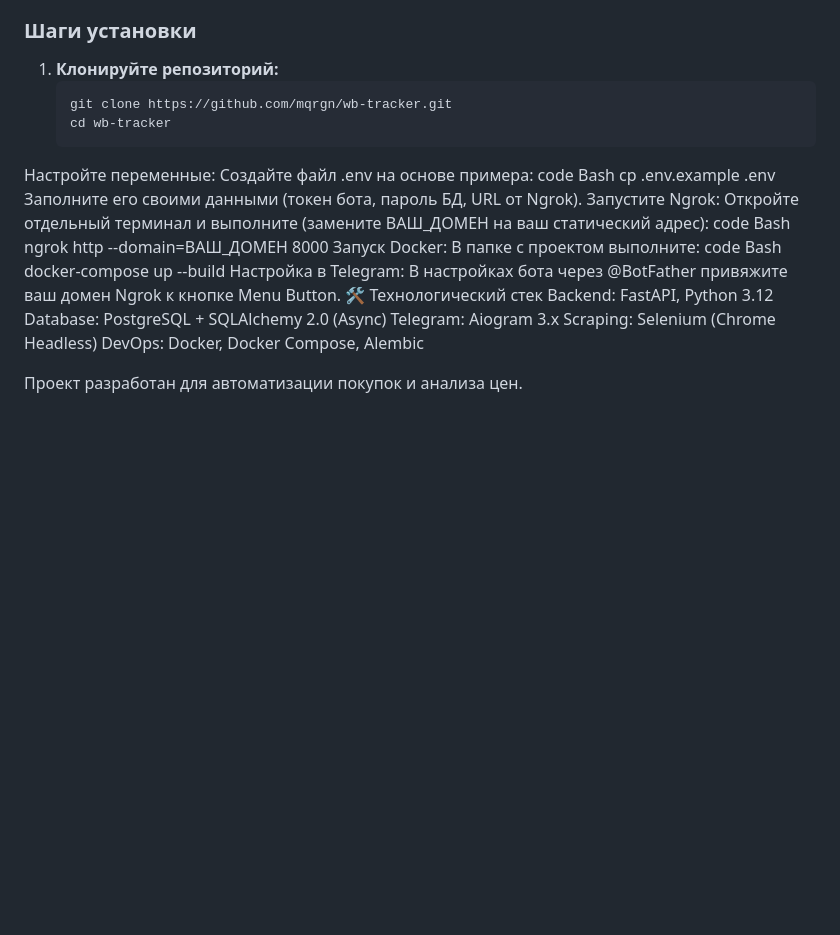
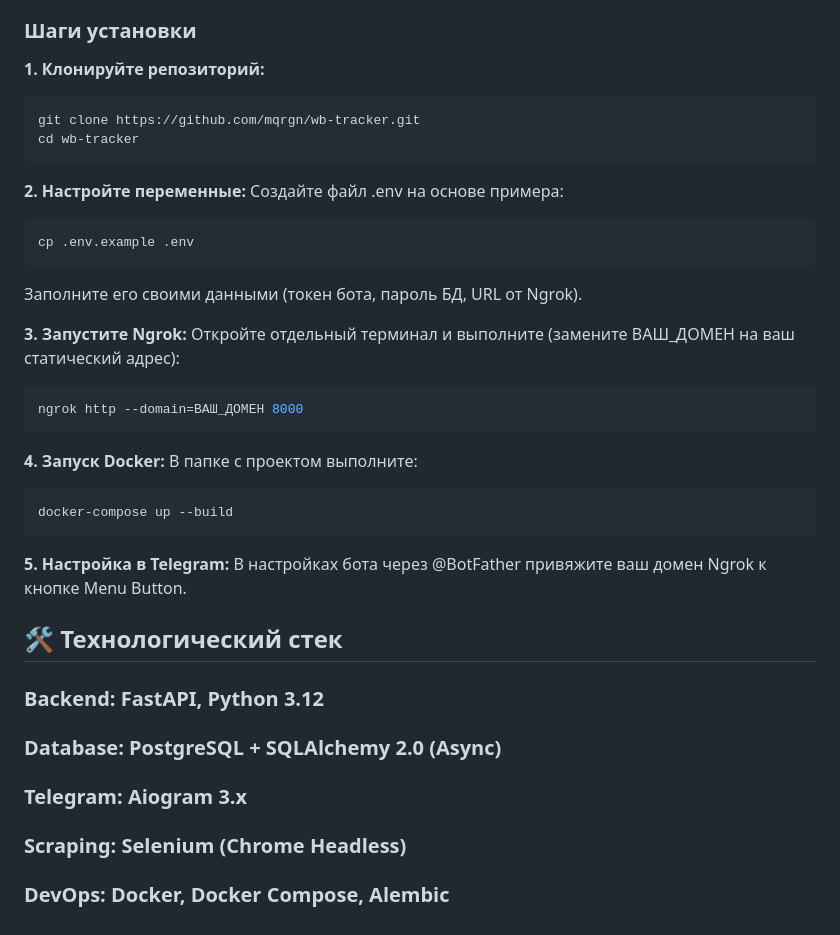
Before and after one commit to mqrgn/wb-tracker, a Markdown page: README.md, the part around the change. GitHub-like rendering; blank space fills up the shorter version.

Commit message:
Revise installation steps and tech stack in README
Updated installation steps and technology stack details in README.

````diff
--- a/README.md
+++ b/README.md
@@ -41,33 +41,41 @@
 * Токен бота от [@BotFather](https://t.me/BotFather).
 
 ### Шаги установки
-1. **Клонируйте репозиторий:**
-   ```bash
-   git clone https://github.com/mqrgn/wb-tracker.git
-   cd wb-tracker
-Настройте переменные:
+
+**1. Клонируйте репозиторий:**
+```bash
+git clone https://github.com/mqrgn/wb-tracker.git
+cd wb-tracker
+```
+
+**2. Настройте переменные:**
 Создайте файл .env на основе примера:
-code
-Bash
+```bash
 cp .env.example .env
+```
 Заполните его своими данными (токен бота, пароль БД, URL от Ngrok).
-Запустите Ngrok:
+
+
+**3. Запустите Ngrok:**
 Откройте отдельный терминал и выполните (замените ВАШ_ДОМЕН на ваш статический адрес):
-code
-Bash
+```bash
 ngrok http --domain=ВАШ_ДОМЕН 8000
-Запуск Docker:
+```
+
+
+**4. Запуск Docker:**
 В папке с проектом выполните:
-code
-Bash
+```bash
 docker-compose up --build
-Настройка в Telegram:
+```
+
+
+**5. Настройка в Telegram:**
 В настройках бота через @BotFather привяжите ваш домен Ngrok к кнопке Menu Button.
-🛠 Технологический стек
-Backend: FastAPI, Python 3.12
-Database: PostgreSQL + SQLAlchemy 2.0 (Async)
-Telegram: Aiogram 3.x
-Scraping: Selenium (Chrome Headless)
-DevOps: Docker, Docker Compose, Alembic
 
-Проект разработан для автоматизации покупок и анализа цен.
+## 🛠 Технологический стек
+### Backend: FastAPI, Python 3.12
+### Database: PostgreSQL + SQLAlchemy 2.0 (Async)
+### Telegram: Aiogram 3.x
+### Scraping: Selenium (Chrome Headless)
+### DevOps: Docker, Docker Compose, Alembic
````
